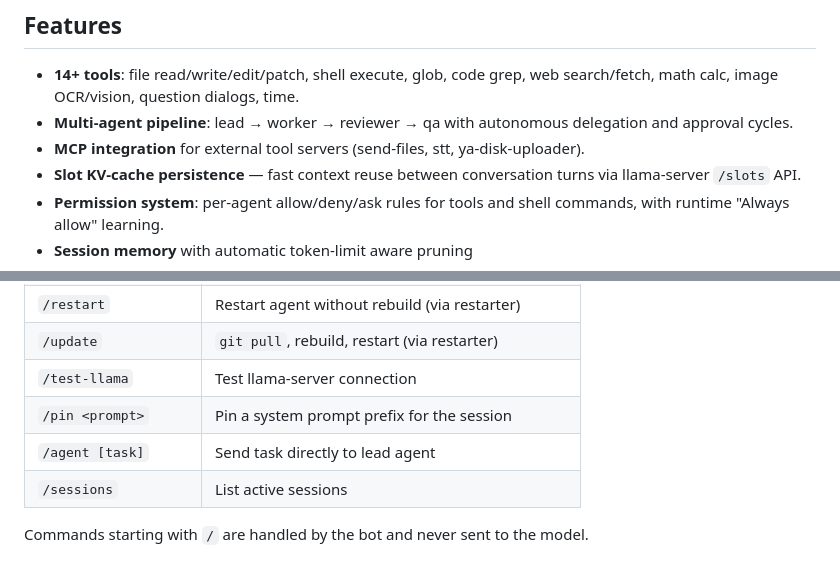
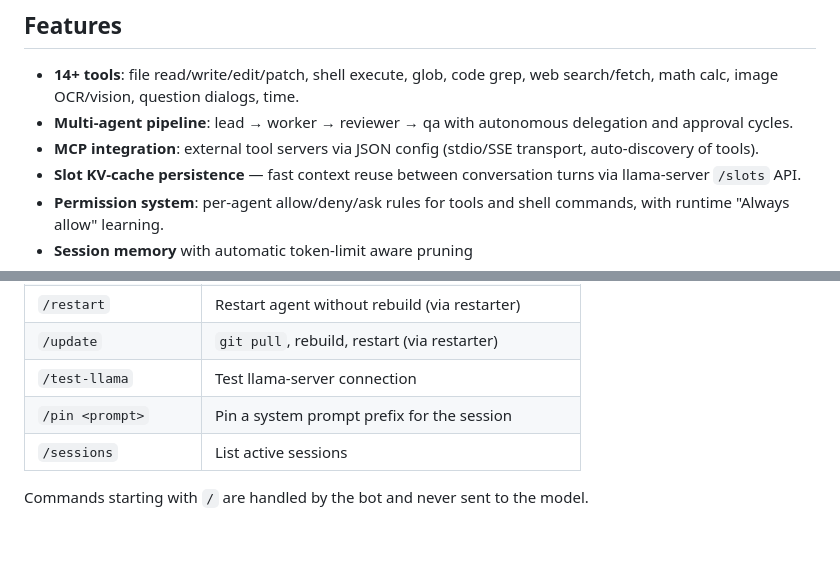
Before and after one commit to Grigory-Rylov/ai-agent-reflection, a Markdown page: README.md, 2 parts joined by grey strips. Rendered like a GitHub page; blank space fills up the shorter version.

```diff
--- a/README.md
+++ b/README.md
@@ -70,7 +70,7 @@ Per model entry:
 
 - **14+ tools**: file read/write/edit/patch, shell execute, glob, code grep, web search/fetch, math calc, image OCR/vision, question dialogs, time.
 - **Multi-agent pipeline**: lead → worker → reviewer → qa with autonomous delegation and approval cycles.
-- **MCP integration** for external tool servers (send-files, stt, ya-disk-uploader).
+- **MCP integration**: external tool servers via JSON config (stdio/SSE transport, auto-discovery of tools).
 - **Slot KV-cache persistence** — fast context reuse between conversation turns via llama-server `/slots` API.
 - **Permission system**: per-agent allow/deny/ask rules for tools and shell commands, with runtime "Always allow" learning.
 - **Session memory** with automatic token-limit aware pruning
@@ -87,7 +87,6 @@ Per model entry:
 | `/update` | `git pull`, rebuild, restart (via restarter) |
 | `/test-llama` | Test llama-server connection |
 | `/pin <prompt>` | Pin a system prompt prefix for the session |
-| `/agent [task]` | Send task directly to lead agent |
 | `/sessions` | List active sessions |
 
 Commands starting with `/` are handled by the bot and never sent to the model.
```
